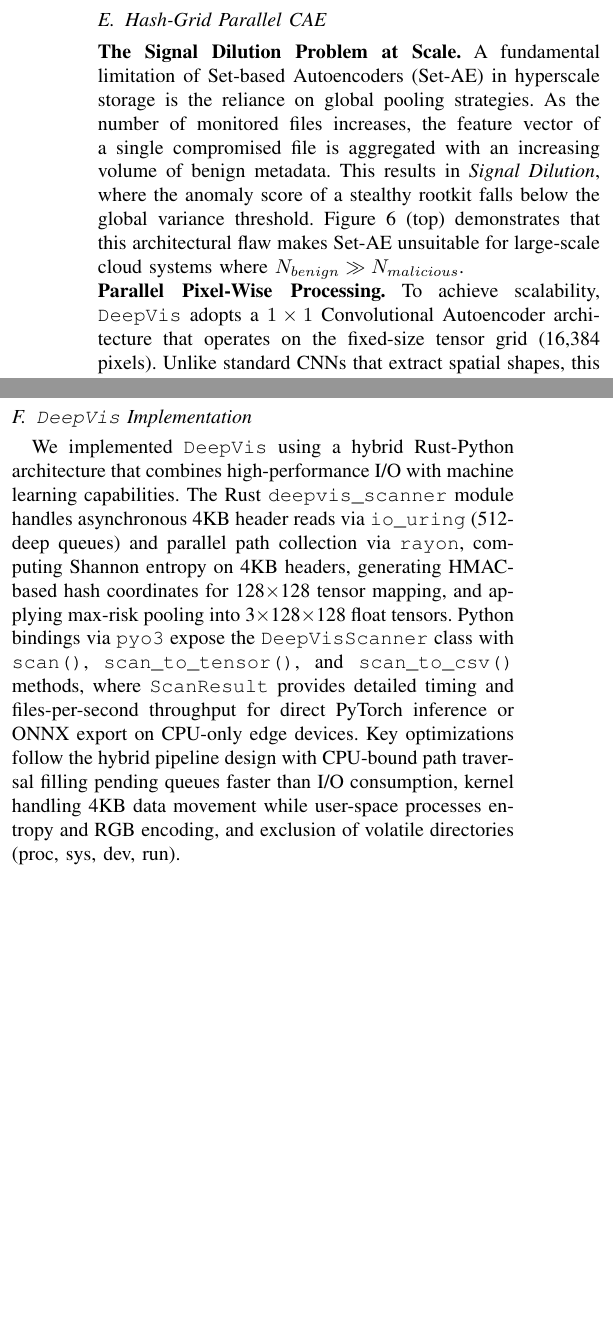
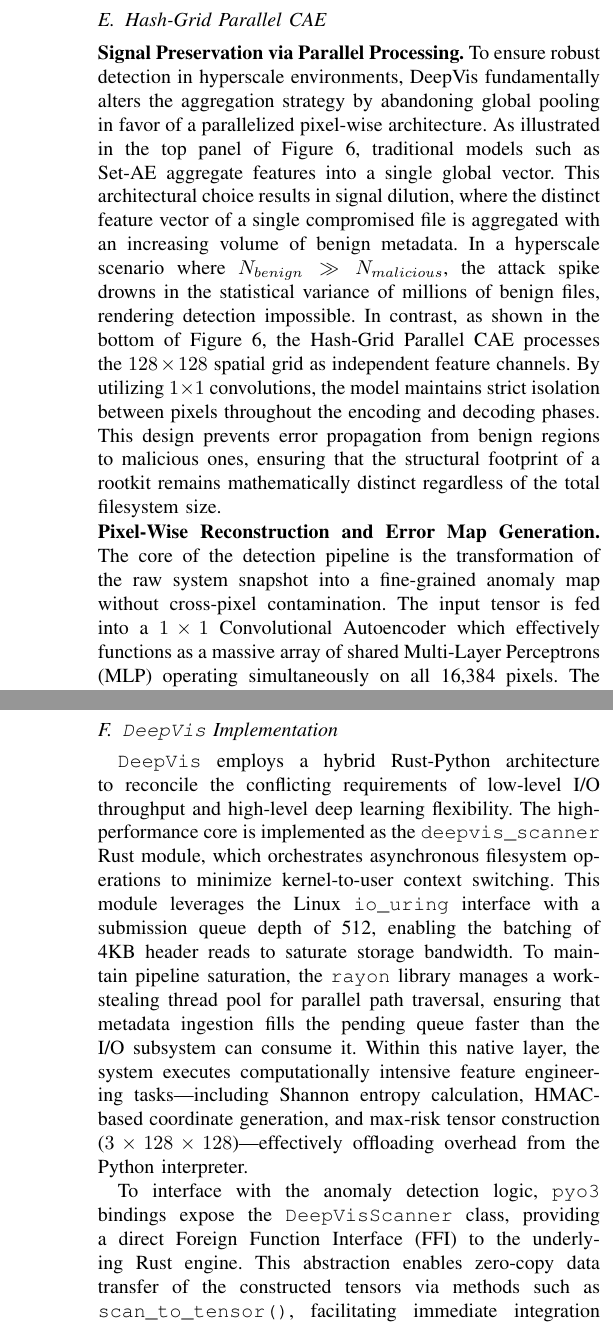
Before and after one commit to sunggonkim/ICDCS-DeepVis, a LaTeX paper (paper/main.tex, which reads paper/3. Design.tex): two parts of the columns of page 6 of 12 before the commit and two parts of the columns of pages 6 and 7 of 12 after it, joined at a grey line, cut so that both start at the same text, the shorter picture padded with empty space. Compiled offline with pdfLaTeX.

```diff
--- a/paper/3. Design.tex
+++ b/paper/3. Design.tex
@@ -111,7 +107,6 @@
     \label{fig:comparison}
 \end{figure}
 
-\noindent\textbf{The Signal Dilution Problem at Scale.} A fundamental limitation of Set-based Autoencoders (Set-AE) in hyperscale storage is the reliance on global pooling strategies. As the number of monitored files increases, the feature vector of a single compromised file is aggregated with an increasing volume of benign metadata. This results in \textit{Signal Dilution}, where the anomaly score of a stealthy rootkit falls below the global variance threshold. Figure~\ref{fig:comparison} (top) demonstrates that this architectural flaw makes Set-AE unsuitable for large-scale cloud systems where $N_{benign} \gg N_{malicious}$.
+\noindent\textbf{Signal Preservation via Parallel Processing.} To ensure robust detection in hyperscale environments, DeepVis fundamentally alters the aggregation strategy by abandoning global pooling in favor of a parallelized pixel-wise architecture. As illustrated in the top panel of Figure~\ref{fig:comparison}, traditional models such as Set-AE aggregate features into a single global vector. This architectural choice results in signal dilution, where the distinct feature vector of a single compromised file is aggregated with an increasing volume of benign metadata. In a hyperscale scenario where $N_{benign} \gg N_{malicious}$, the attack spike drowns in the statistical variance of millions of benign files, rendering detection impossible. In contrast, as shown in the bottom of Figure~\ref{fig:comparison}, the Hash-Grid Parallel CAE processes the $128 \times 128$ spatial grid as independent feature channels. By utilizing $1 \times 1$ convolutions, the model maintains strict isolation between pixels throughout the encoding and decoding phases. This design prevents error propagation from benign regions to malicious ones, ensuring that the structural footprint of a rootkit remains mathematically distinct regardless of the total filesystem size.
 
-\noindent\textbf{Parallel Pixel-Wise Processing.} To achieve scalability, \DeepVis adopts a $1 \times 1$ Convolutional Autoencoder architecture that operates on the fixed-size tensor grid (16,384 pixels). Unlike standard CNNs that extract spatial shapes, this model utilizes four point-wise layers (Enc: $3 \to 16 \to 8$, Dec: $8 \to 16 \to 3$) to learn cross-channel correlations independently for each pixel:
-\begin{equation}
+\noindent\textbf{Pixel-Wise Reconstruction and Error Map Generation.} The core of the detection pipeline is the transformation of the raw system snapshot into a fine-grained anomaly map without cross-pixel contamination. The input tensor is fed into a $1 \times 1$ Convolutional Autoencoder which effectively functions as a massive array of shared Multi-Layer Perceptrons (MLP) operating simultaneously on all 16,384 pixels. The encoder utilizes point-wise layers (Enc: $3 \rightarrow 16 \rightarrow 8$) to compress the RGB channels into a latent representation that captures the manifold of valid file states, while the decoder ($8 \rightarrow 16 \rightarrow 3$) attempts to reconstruct the original input. Crucially, because the convolution kernel size is $1 \times 1$, the reconstruction of any given pixel depends solely on its own depth-wise features (Entropy, Context, Structure) and is uninfluenced by its neighbors. The system then computes the element-wise difference between the input snapshot and the reconstructed output to generate a Pixel-wise $L_2$ Error Map. This map explicitly visualizes the deviation intensity for every coordinate in the grid, isolating specific files that violate the learned structural norms of the fleet.
@@ -121 +113,2 @@
 
+\noindent\textbf{Solving the MSE Paradox with $L_\infty$ Scoring.} The final detection phase addresses the MSE Paradox where legitimate system updates generate high global error while stealthy attacks generate low global error. Production environments are characterized by frequent legitimate updates such as package upgrades, which introduce diffuse noise across the grid. Using global Mean Squared Error (MSE) metrics in this context misclassifies benign churn as anomalous because the cumulative error of thousands of legitimate updates exceeds the error of a single stealthy rootkit. DeepVis resolves this by applying Maximum Deviation ($L_\infty$) pooling over the generated error map. By calculating the score as $Score = \max_{i,j} |T_{i,j} - T'_{i,j}|$, the system ignores the cumulative sum of low-magnitude noise and focuses exclusively on the single highest anomaly peak. As shown in the bottom of Figure~\ref{fig:comparison}, this strategy captures the $L_\infty$ spike generated by the malicious file while filtering out the background noise of valid system updates. This approach decouples detection sensitivity from the volume of benign churn, allowing the system to isolate the most distinct structural violation within the file system.
@@ -127,7 +115,9 @@
 
-\noindent\textbf{Unsupervised Calibration.} The CAE is trained on benign-only baselines to model legitimate system states. The detection threshold $\tau$ is calibrated to the maximum $L_\infty$ loss observed in the validation set, ensuring strict zero-false-positive operation.
+\noindent\textbf{Anomaly Decision and Unsupervised Calibration.} To distinguish malicious anomalies from benign variations, DeepVis establishes a decision boundary based on the reconstruction capability of the CAE. The system defines an anomaly condition as $Score > \tau$, where $\tau$ represents the maximum reconstruction error observed in a clean environment. To derive this threshold, we perform an offline calibration using a validation dataset consisting exclusively of benign Linux ELF binaries. The system processes each benign file to generate a tensor, passes it through the trained CAE, and calculates the $L_\infty$ score from the resulting error map. The threshold $\tau$ is then set to the highest $L_\infty$ score recorded across this validation corpus. This method effectively measures the worst-case structural variance of legitimate software that the model can reconstruct. While detection on other platforms such as Windows or Android would require learning their specific binary formats (e.g., PE or DEX), this study limits its scope to Linux to strictly evaluate efficacy against server-grade rootkits. Consequently, during online monitoring, any input producing a residual error exceeding this calibrated maximum indicates a data pattern that deviates from the learned characteristics of the Linux ELF format, triggering a security alert.
 
 
 \subsection{\DeepVis Implementation}
 
-We implemented \DeepVis using a hybrid Rust-Python architecture that combines high-performance I/O with machine learning capabilities. The Rust \texttt{deepvis\_scanner} module handles asynchronous 4KB header reads via \texttt{io\_uring} (512-deep queues) and parallel path collection via \texttt{rayon}, computing Shannon entropy on 4KB headers, generating HMAC-based hash coordinates for 128$\times$128 tensor mapping, and applying max-risk pooling into 3$\times$128$\times$128 float tensors. Python bindings via \texttt{pyo3} expose the \texttt{DeepVisScanner} class with \texttt{scan()}, \texttt{scan\_to\_tensor()}, and \texttt{scan\_to\_csv()} methods, where \texttt{ScanResult} provides detailed timing and files-per-second throughput for direct PyTorch inference or ONNX export on CPU-only edge devices. Key optimizations follow the hybrid pipeline design with CPU-bound path traversal filling pending queues faster than I/O consumption, kernel handling 4KB data movement while user-space processes entropy and RGB encoding, and exclusion of volatile directories (proc, sys, dev, run).
+\DeepVis employs a hybrid Rust-Python architecture to reconcile the conflicting requirements of low-level I/O throughput and high-level deep learning flexibility. The high-performance core is implemented as the \texttt{deepvis\_scanner} Rust module, which orchestrates asynchronous filesystem operations to minimize kernel-to-user context switching. This module leverages the Linux \texttt{io\_uring} interface with a submission queue depth of 512, enabling the batching of 4KB header reads to saturate storage bandwidth. To maintain pipeline saturation, the \texttt{rayon} library manages a work-stealing thread pool for parallel path traversal, ensuring that metadata ingestion fills the pending queue faster than the I/O subsystem can consume it. Within this native layer, the system executes computationally intensive feature engineering tasks—including Shannon entropy calculation, HMAC-based coordinate generation, and max-risk tensor construction ($3 \times 128 \times 128$)—effectively offloading overhead from the Python interpreter.
+
+To interface with the anomaly detection logic, \texttt{pyo3} bindings expose the \texttt{DeepVisScanner} class, providing a direct Foreign Function Interface (FFI) to the underlying Rust engine. This abstraction enables zero-copy data transfer of the constructed tensors via methods such as \texttt{scan\_to\_tensor()}, facilitating immediate integration with PyTorch inference engines or ONNX runtimes on CPU-constrained edge devices. Furthermore, the implementation incorporates operational heuristics to ensure stability in production environments, such as the automatic exclusion of volatile pseudo-filesystems (e.g., \texttt{/proc}, \texttt{/sys}, \texttt{/dev}) and the synchronization of CPU-bound path discovery with kernel-level data movement. This design guarantees that the memory-safe Rust backend handles all data-intensive operations while the Python frontend retains flexibility for model deployment and threshold management.
```
Also changed, not shown: paper/3. Design.tex (14 more changed lines).
